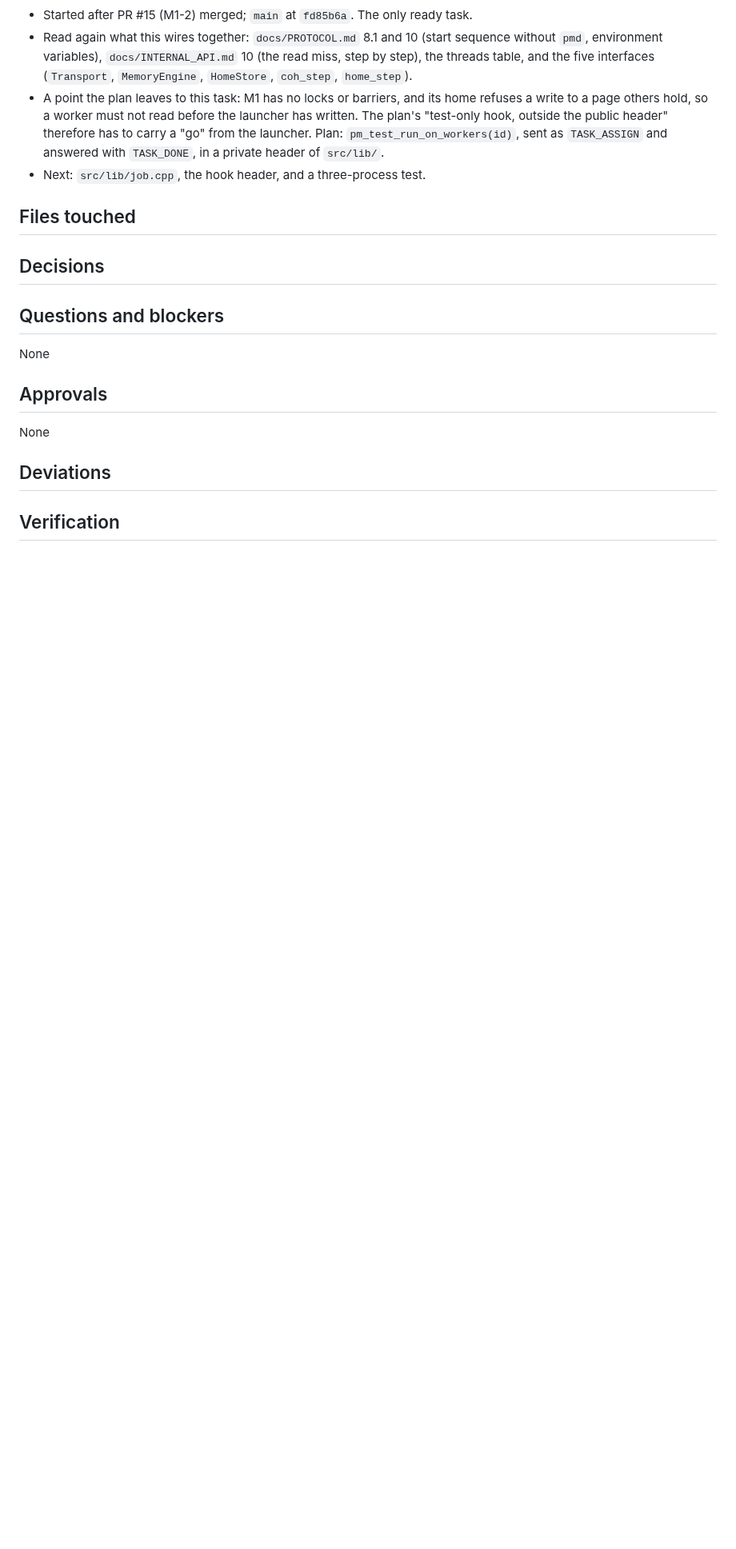
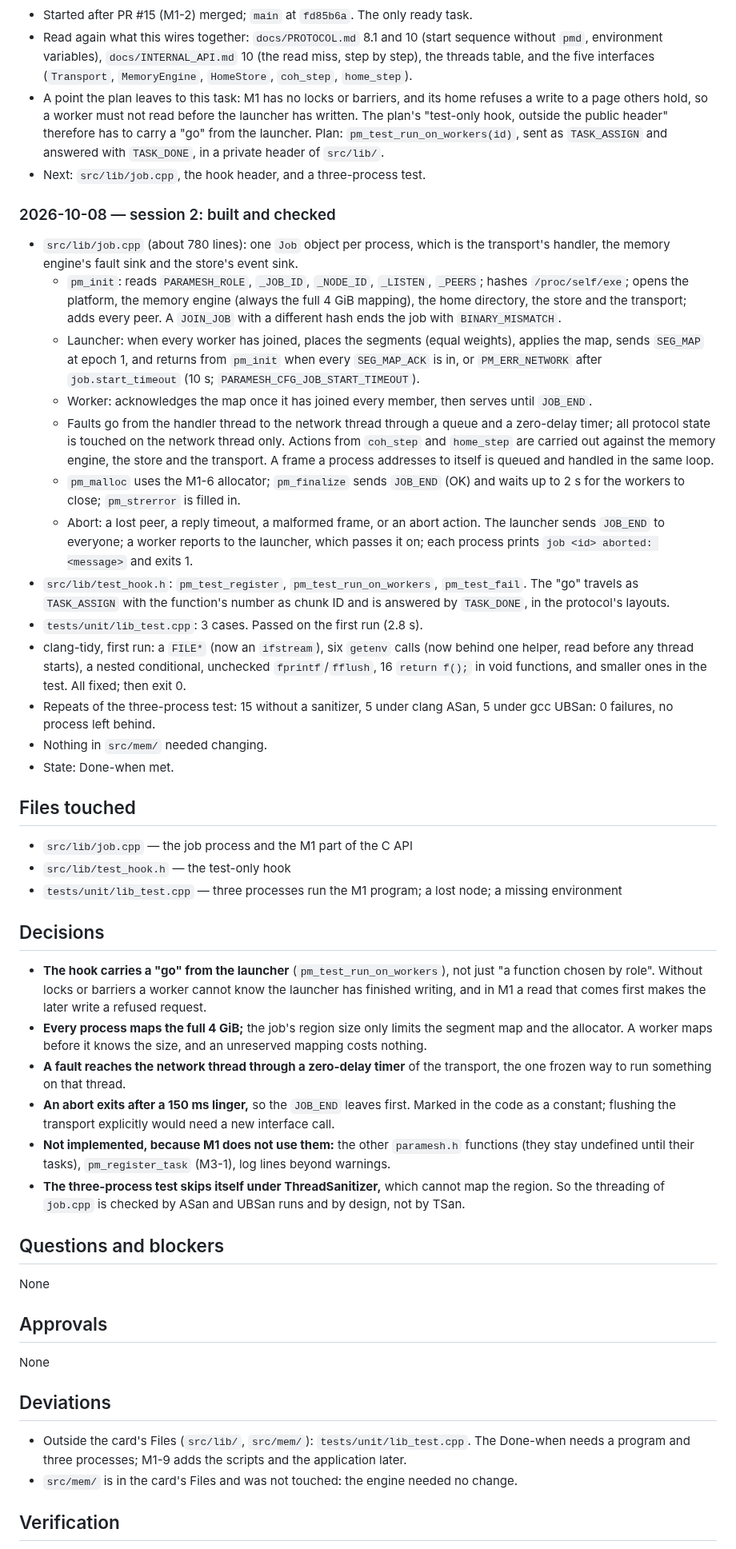
Before and after one commit to Group21-Computer-Networks/Paramesh, a Markdown page: docs/logs/M1-7.md, the part around one of its changes. Shown at 80% size. Drawn GitHub-style; blank space fills up the shorter version.

Commit message:
M1-7: log the work and the verification
Co-Authored-By: Claude Opus 5.5 <noreply@anthropic.com>

```diff
--- a/docs/logs/M1-7.md
+++ b/docs/logs/M1-7.md
@@ -48,6 +48,39 @@ and the next step.
   `TASK_DONE`, in a private header of `src/lib/`.
 - Next: `src/lib/job.cpp`, the hook header, and a three-process test.
 
+### 2026-10-08 — session 2: built and checked
+
+- `src/lib/job.cpp` (about 780 lines): one `Job` object per process, which is the transport's
+  handler, the memory engine's fault sink and the store's event sink.
+  - `pm_init`: reads `PARAMESH_ROLE`, `_JOB_ID`, `_NODE_ID`, `_LISTEN`, `_PEERS`; hashes
+    `/proc/self/exe`; opens the platform, the memory engine (always the full 4 GiB mapping),
+    the home directory, the store and the transport; adds every peer. A `JOIN_JOB` with a
+    different hash ends the job with `BINARY_MISMATCH`.
+  - Launcher: when every worker has joined, places the segments (equal weights), applies the
+    map, sends `SEG_MAP` at epoch 1, and returns from `pm_init` when every `SEG_MAP_ACK` is in,
+    or `PM_ERR_NETWORK` after `job.start_timeout` (10 s; `PARAMESH_CFG_JOB_START_TIMEOUT`).
+  - Worker: acknowledges the map once it has joined every member, then serves until `JOB_END`.
+  - Faults go from the handler thread to the network thread through a queue and a zero-delay
+    timer; all protocol state is touched on the network thread only. Actions from `coh_step`
+    and `home_step` are carried out against the memory engine, the store and the transport.
+    A frame a process addresses to itself is queued and handled in the same loop.
+  - `pm_malloc` uses the M1-6 allocator; `pm_finalize` sends `JOB_END` (OK) and waits up to
+    2 s for the workers to close; `pm_strerror` is filled in.
+  - Abort: a lost peer, a reply timeout, a malformed frame, or an abort action. The launcher
+    sends `JOB_END` to everyone; a worker reports to the launcher, which passes it on; each
+    process prints `job <id> aborted: <message>` and exits 1.
+- `src/lib/test_hook.h`: `pm_test_register`, `pm_test_run_on_workers`, `pm_test_fail`. The "go"
+  travels as `TASK_ASSIGN` with the function's number as chunk ID and is answered by
+  `TASK_DONE`, in the protocol's layouts.
+- `tests/unit/lib_test.cpp`: 3 cases. Passed on the first run (2.8 s).
+- clang-tidy, first run: a `FILE*` (now an `ifstream`), six `getenv` calls (now behind one
+  helper, read before any thread starts), a nested conditional, unchecked `fprintf`/`fflush`,
+  16 `return f();` in void functions, and smaller ones in the test. All fixed; then exit 0.
+- Repeats of the three-process test: 15 without a sanitizer, 5 under clang ASan, 5 under gcc
+  UBSan: 0 failures, no process left behind.
+- Nothing in `src/mem/` needed changing.
+- State: Done-when met.
+
 ## Files touched
 
 <!--
@@ -56,6 +89,9 @@ A directory entry ends with "/" and covers everything under it. plan.py check --
 if the branch changes a file not covered here.
 Example:  - `src/net/epoll_loop.cpp` — epoll wrapper and timer wheel
 -->
+- `src/lib/job.cpp` — the job process and the M1 part of the C API
+- `src/lib/test_hook.h` — the test-only hook
+- `tests/unit/lib_test.cpp` — three processes run the M1 program; a lost node; a missing environment
 
 ## Decisions
 
@@ -63,6 +99,19 @@ Example:  - `src/net/epoll_loop.cpp` — epoll wrapper and timer wheel
 Choices you made inside the card's scope, each with the reason. Not for points listed under
 "Still open" in the plan: those are asked, never decided here. Write "None" if there were none.
 -->
+- **The hook carries a "go" from the launcher** (`pm_test_run_on_workers`), not just "a function
+  chosen by role". Without locks or barriers a worker cannot know the launcher has finished
+  writing, and in M1 a read that comes first makes the later write a refused request.
+- **Every process maps the full 4 GiB;** the job's region size only limits the segment map and
+  the allocator. A worker maps before it knows the size, and an unreserved mapping costs nothing.
+- **A fault reaches the network thread through a zero-delay timer** of the transport, the one
+  frozen way to run something on that thread.
+- **An abort exits after a 150 ms linger,** so the `JOB_END` leaves first. Marked in the code as
+  a constant; flushing the transport explicitly would need a new interface call.
+- **Not implemented, because M1 does not use them:** the other `paramesh.h` functions (they stay
+  undefined until their tasks), `pm_register_task` (M3-1), log lines beyond warnings.
+- **The three-process test skips itself under ThreadSanitizer,** which cannot map the region.
+  So the threading of `job.cpp` is checked by ASan and UBSan runs and by design, not by TSan.
 
 ## Questions and blockers
 
@@ -88,6 +137,9 @@ None
 Anything that differs from the card: a file outside its Files list, a changed approach, a Done-when
 check run differently. Each with the reason and who agreed. "None" if the card was followed exactly.
 -->
+- Outside the card's Files (`src/lib/`, `src/mem/`): `tests/unit/lib_test.cpp`. The Done-when
+  needs a program and three processes; M1-9 adds the scripts and the application later.
+- `src/mem/` is in the card's Files and was not touched: the engine needed no change.
 
 ## Verification
 
```
Also changed, not shown: other parts of docs/logs/M1-7.md (+27 -2 lines).
